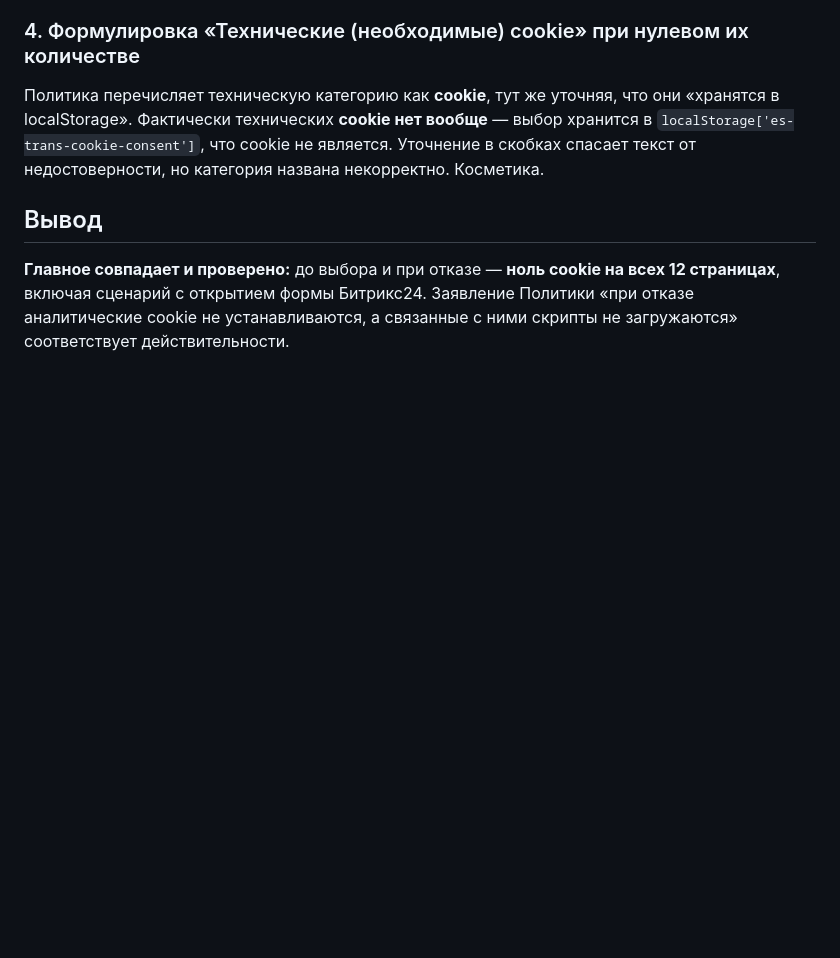
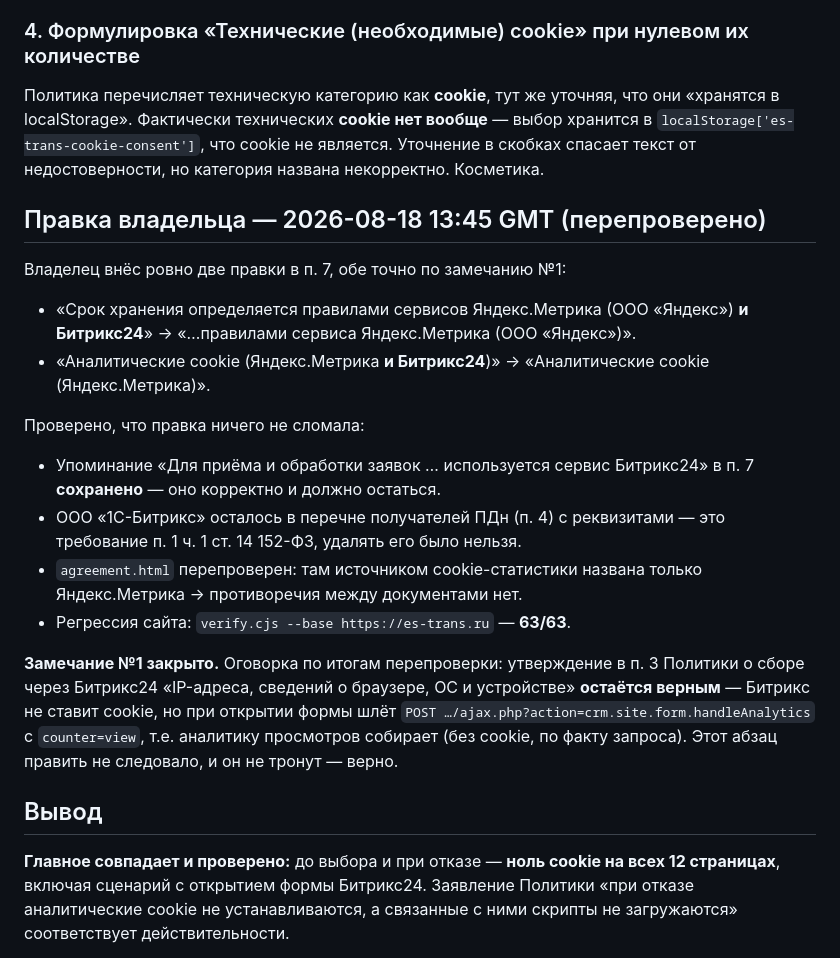
Before and after one commit to krutko77/website-customizer, a Markdown page: docs/checklists/audit-cookie-vs-policy-2026-08-18.md, the part around the change. Rendered like a GitHub page; blank space fills up the shorter version.

Commit message:
Политика: Битрикс24 убран из cookie-раздела, сверено — замечание закрыто, регрессия 63/63
snapshot: 2026-08-18

```diff
--- a/docs/checklists/audit-cookie-vs-policy-2026-08-18.md
+++ b/docs/checklists/audit-cookie-vs-policy-2026-08-18.md
@@ -87,6 +87,32 @@ GDPR, сюда не переносится). **Рекомендация, не н
 является. Уточнение в скобках спасает текст от недостоверности, но категория
 названа некорректно. Косметика.
 
+## Правка владельца — 2026-08-18 13:45 GMT (перепроверено)
+
+Владелец внёс ровно две правки в п. 7, обе точно по замечанию №1:
+
+- «Срок хранения определяется правилами сервисов Яндекс.Метрика (ООО «Яндекс»)
+  **и Битрикс24**» → «…правилами сервиса Яндекс.Метрика (ООО «Яндекс»)».
+- «Аналитические cookie (Яндекс.Метрика **и Битрикс24**)» →
+  «Аналитические cookie (Яндекс.Метрика)».
+
+Проверено, что правка ничего не сломала:
+
+- Упоминание «Для приёма и обработки заявок … используется сервис Битрикс24»
+  в п. 7 **сохранено** — оно корректно и должно остаться.
+- ООО «1С-Битрикс» осталось в перечне получателей ПДн (п. 4) с реквизитами —
+  это требование п. 1 ч. 1 ст. 14 152-ФЗ, удалять его было нельзя.
+- `agreement.html` перепроверен: там источником cookie-статистики названа
+  только Яндекс.Метрика → противоречия между документами нет.
+- Регрессия сайта: `verify.cjs --base https://es-trans.ru` — **63/63**.
+
+**Замечание №1 закрыто.** Оговорка по итогам перепроверки: утверждение в п. 3
+Политики о сборе через Битрикс24 «IP-адреса, сведений о браузере, ОС и
+устройстве» **остаётся верным** — Битрикс не ставит cookie, но при открытии
+формы шлёт `POST …/ajax.php?action=crm.site.form.handleAnalytics` с
+`counter=view`, т.е. аналитику просмотров собирает (без cookie, по факту
+запроса). Этот абзац править не следовало, и он не тронут — верно.
+
 ## Вывод
 
 **Главное совпадает и проверено:** до выбора и при отказе — **ноль cookie на
```
Also changed, not shown: docs/changelog.md (+22 -0 lines), docs/state.md (+1 -1 lines).
